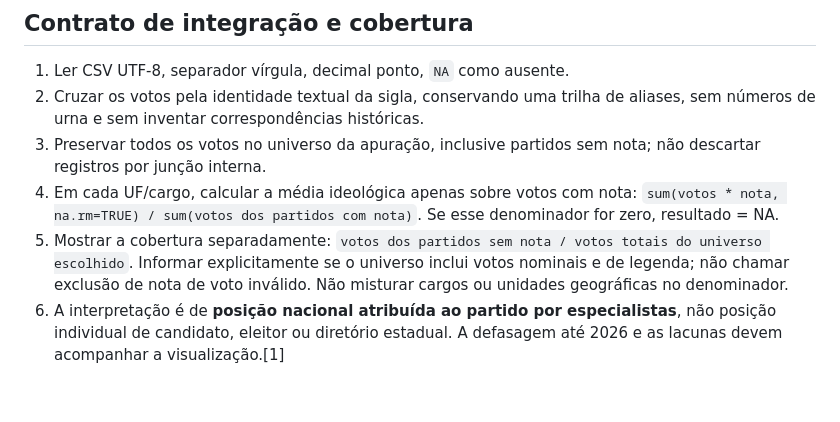
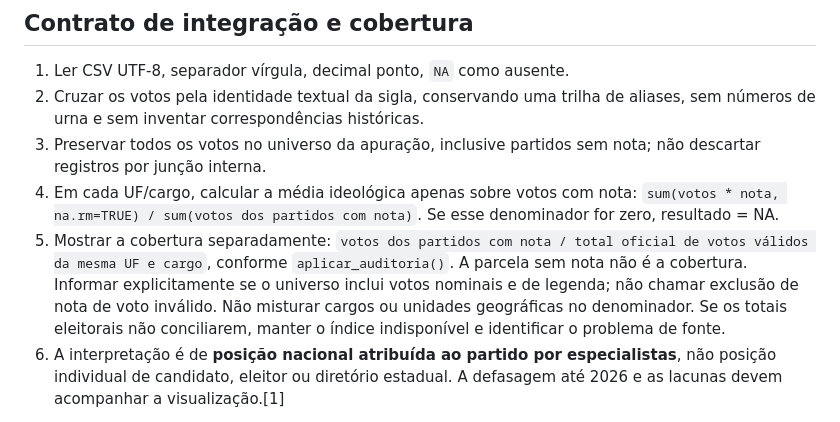
Before and after one commit to heitorxr/desafio02-eleicoes-2026, a Markdown page: dados/referencia/README_ideologia.md, the part around the change. GitHub-like rendering; blank space fills up the shorter version.

Commit message:
Confere guia e roteiro e corrige definicao documental da cobertura

```diff
--- a/dados/referencia/README_ideologia.md
+++ b/dados/referencia/README_ideologia.md
@@ -39,7 +39,7 @@ Também **não constam como linhas na tabela-fonte PRD e MOBILIZA**. Manter essa
 2. Cruzar os votos pela identidade textual da sigla, conservando uma trilha de aliases, sem números de urna e sem inventar correspondências históricas.
 3. Preservar todos os votos no universo da apuração, inclusive partidos sem nota; não descartar registros por junção interna.
 4. Em cada UF/cargo, calcular a média ideológica apenas sobre votos com nota: `sum(votos * nota, na.rm=TRUE) / sum(votos dos partidos com nota)`. Se esse denominador for zero, resultado = NA.
-5. Mostrar a cobertura separadamente: `votos dos partidos sem nota / votos totais do universo escolhido`. Informar explicitamente se o universo inclui votos nominais e de legenda; não chamar exclusão de nota de voto inválido. Não misturar cargos ou unidades geográficas no denominador.
+5. Mostrar a cobertura separadamente: `votos dos partidos com nota / total oficial de votos válidos da mesma UF e cargo`, conforme `aplicar_auditoria()`. A parcela sem nota não é a cobertura. Informar explicitamente se o universo inclui votos nominais e de legenda; não chamar exclusão de nota de voto inválido. Não misturar cargos ou unidades geográficas no denominador. Se os totais eleitorais não conciliarem, manter o índice indisponível e identificar o problema de fonte.
 6. A interpretação é de **posição nacional atribuída ao partido por especialistas**, não posição individual de candidato, eleitor ou diretório estadual. A defasagem até 2026 e as lacunas devem acompanhar a visualização.[1]
 
 A pesquisa de ideologia não leu nem agregou os arquivos eleitorais de 2026. Portanto, **nenhuma porcentagem efetiva de cobertura de votos foi estimada neste arquivo**; isso depende do cruzamento pelo processamento principal.
```
Also changed, not shown: CONTINUAR_AQUI.md (+2 -2 lines), GUIA_DO_CODIGO.md (+1 -1 lines).
